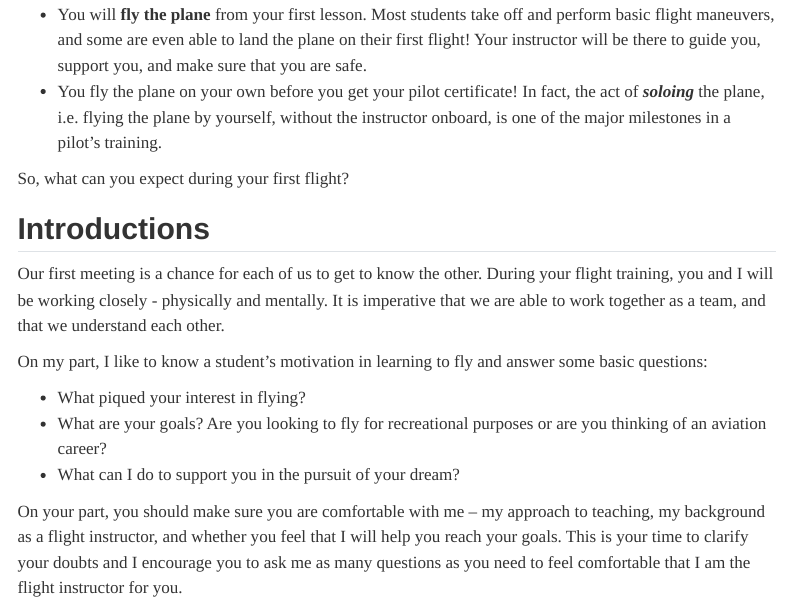
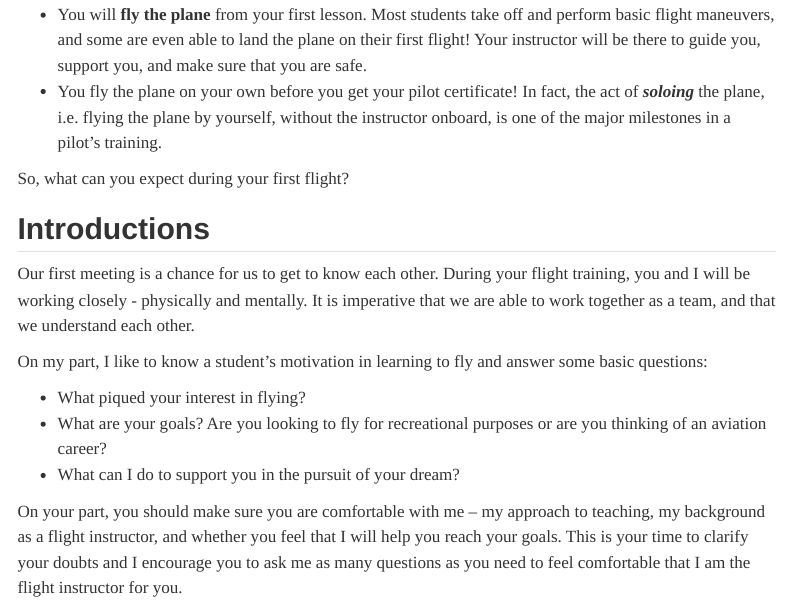
Before and after one commit to pragmatiktech/pragmatiktech.github.io, a Quarto document (getting-started/your-first-flight.qmd): the page in a window 1100 px wide, from 710 px down. Rendered offline with R 4.5, knitr and Pandoc in place of Quarto, with nearby package versions; menus at the side of the page are left out.

Commit message:
Fixed grammar error

```diff
--- a/getting-started/your-first-flight.qmd
+++ b/getting-started/your-first-flight.qmd
@@ -21,7 +21,7 @@ So, what can you expect during your first flight?
 
 ## Introductions
 
-Our first meeting is a chance for each of us to get to know the other. During your flight training, you and I will be working closely - physically and mentally. It is imperative that we are able to work together as a team, and that we understand each other.
+Our first meeting is a chance for us to get to know each other. During your flight training, you and I will be working closely - physically and mentally. It is imperative that we are able to work together as a team, and that we understand each other.
 
 On my part, I like to know a student's motivation in learning to fly and answer some basic questions:
 
```
